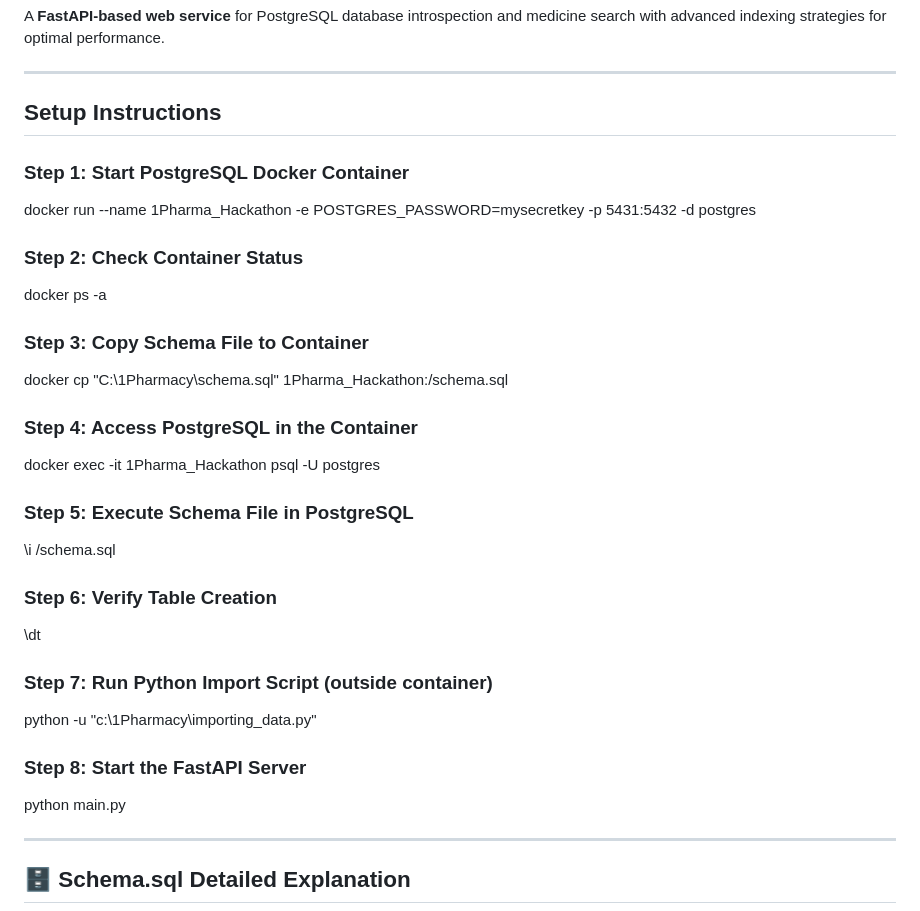
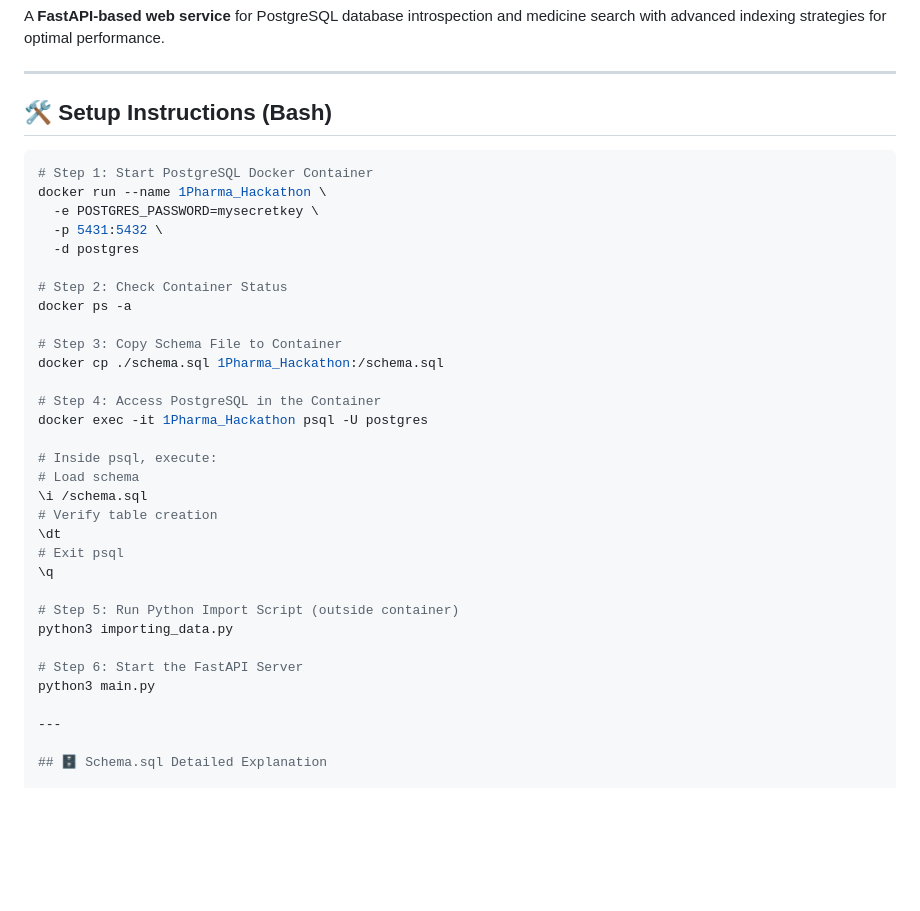
Before and after one commit to Atreyaa-Avs/1Pharma-Hackathon, a Markdown page: README.md, the part around the change. Rendered like a GitHub page; blank space fills up the shorter version.

Commit message:
Update README 3

````diff
--- a/README.md
+++ b/README.md
@@ -4,39 +4,37 @@ A **FastAPI-based web service** for PostgreSQL database introspection and medici
 
 ---
 
-## Setup Instructions
+## 🛠️ Setup Instructions (Bash)
 
-### Step 1: Start PostgreSQL Docker Container
+```bash
+# Step 1: Start PostgreSQL Docker Container
+docker run --name 1Pharma_Hackathon \
+  -e POSTGRES_PASSWORD=mysecretkey \
+  -p 5431:5432 \
+  -d postgres
 
-docker run --name 1Pharma_Hackathon -e POSTGRES_PASSWORD=mysecretkey -p 5431:5432 -d postgres
-
-### Step 2: Check Container Status
-
+# Step 2: Check Container Status
 docker ps -a
 
-### Step 3: Copy Schema File to Container
+# Step 3: Copy Schema File to Container
+docker cp ./schema.sql 1Pharma_Hackathon:/schema.sql
 
-docker cp "C:\1Pharmacy\schema.sql" 1Pharma_Hackathon:/schema.sql
-
-### Step 4: Access PostgreSQL in the Container
-
+# Step 4: Access PostgreSQL in the Container
 docker exec -it 1Pharma_Hackathon psql -U postgres
 
-### Step 5: Execute Schema File in PostgreSQL
+# Inside psql, execute:
+# Load schema
+\i /schema.sql
+# Verify table creation
+\dt
+# Exit psql
+\q
 
-\i /schema.sql
+# Step 5: Run Python Import Script (outside container)
+python3 importing_data.py
 
-### Step 6: Verify Table Creation
-
-\dt
-
-### Step 7: Run Python Import Script (outside container)
-
-python -u "c:\1Pharmacy\importing_data.py"
-
-### Step 8: Start the FastAPI Server
-
-python main.py
+# Step 6: Start the FastAPI Server
+python3 main.py
 
 ---
 
````
